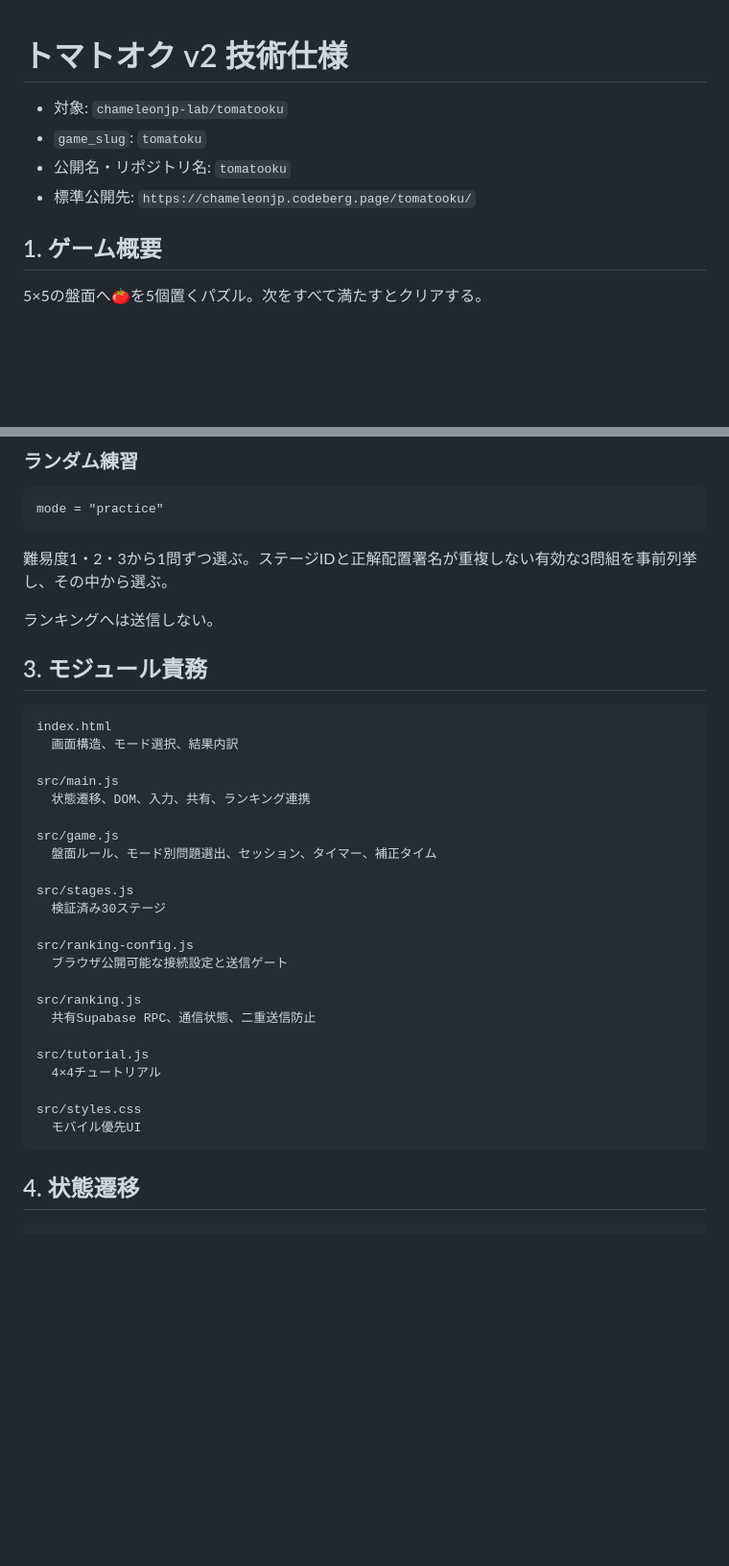
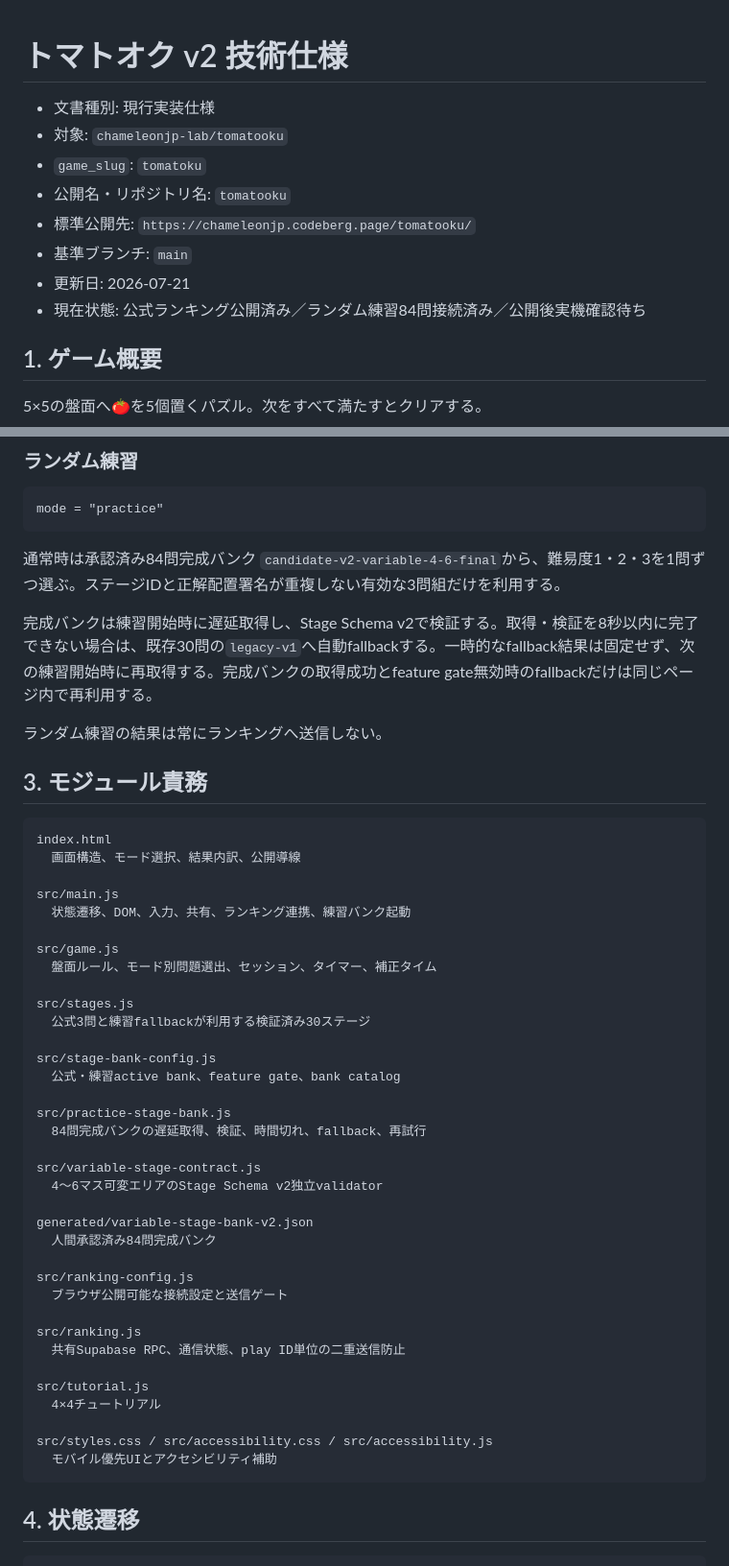
Before and after one commit to chameleonjp-lab/tomatooku, a Markdown page: docs/SPEC_v2.md, 2 parts joined by grey strips. Shown at 96% size. GitHub-like rendering; blank space fills up the shorter version.

````diff
--- a/docs/SPEC_v2.md
+++ b/docs/SPEC_v2.md
@@ -1,9 +1,13 @@
 # トマトオク v2 技術仕様
 
+- 文書種別: 現行実装仕様
 - 対象: `chameleonjp-lab/tomatooku`
 - `game_slug`: `tomatoku`
 - 公開名・リポジトリ名: `tomatooku`
 - 標準公開先: `https://chameleonjp.codeberg.page/tomatooku/`
+- 基準ブランチ: `main`
+- 更新日: 2026-07-21
+- 現在状態: 公式ランキング公開済み／ランダム練習84問接続済み／公開後実機確認待ち
 
 ## 1. ゲーム概要
 
@@ -47,36 +51,50 @@ T021
 mode = "practice"
 ```
 
-難易度1・2・3から1問ずつ選ぶ。ステージIDと正解配置署名が重複しない有効な3問組を事前列挙し、その中から選ぶ。
+通常時は承認済み84問完成バンク `candidate-v2-variable-4-6-final`から、難易度1・2・3を1問ずつ選ぶ。ステージIDと正解配置署名が重複しない有効な3問組だけを利用する。
 
-ランキングへは送信しない。
+完成バンクは練習開始時に遅延取得し、Stage Schema v2で検証する。取得・検証を8秒以内に完了できない場合は、既存30問の`legacy-v1`へ自動fallbackする。一時的なfallback結果は固定せず、次の練習開始時に再取得する。完成バンクの取得成功とfeature gate無効時のfallbackだけは同じページ内で再利用する。
+
+ランダム練習の結果は常にランキングへ送信しない。
 
 ## 3. モジュール責務
 
 ```text
 index.html
-  画面構造、モード選択、結果内訳
+  画面構造、モード選択、結果内訳、公開導線
 
 src/main.js
-  状態遷移、DOM、入力、共有、ランキング連携
+  状態遷移、DOM、入力、共有、ランキング連携、練習バンク起動
 
 src/game.js
   盤面ルール、モード別問題選出、セッション、タイマー、補正タイム
 
 src/stages.js
-  検証済み30ステージ
+  公式3問と練習fallbackが利用する検証済み30ステージ
+
+src/stage-bank-config.js
+  公式・練習active bank、feature gate、bank catalog
+
+src/practice-stage-bank.js
+  84問完成バンクの遅延取得、検証、時間切れ、fallback、再試行
+
+src/variable-stage-contract.js
+  4〜6マス可変エリアのStage Schema v2独立validator
+
+generated/variable-stage-bank-v2.json
+  人間承認済み84問完成バンク
 
 src/ranking-config.js
   ブラウザ公開可能な接続設定と送信ゲート
 
 src/ranking.js
-  共有Supabase RPC、通信状態、二重送信防止
+  共有Supabase RPC、通信状態、play ID単位の二重送信防止
 
 src/tutorial.js
   4×4チュートリアル
 
-src/styles.css
-  モバイル優先UI
+src/styles.css / src/accessibility.css / src/accessibility.js
+  モバイル優先UIとアクセシビリティ補助
 ```
 
 ## 4. 状態遷移
````
Also changed, not shown: other parts of docs/SPEC_v2.md (+33 -10 lines).
